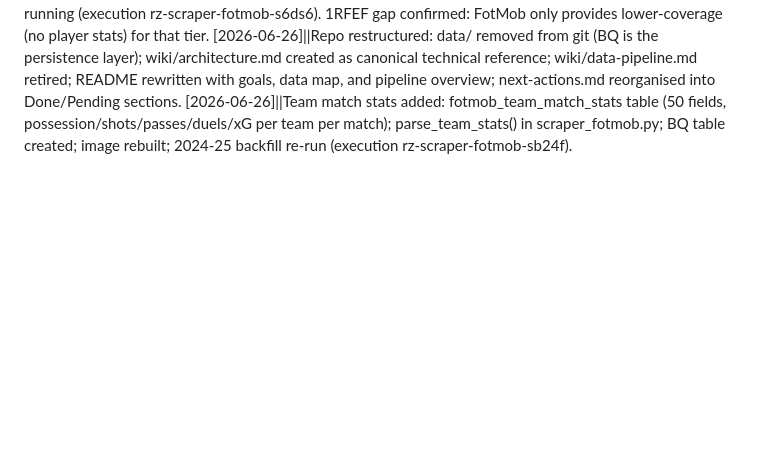
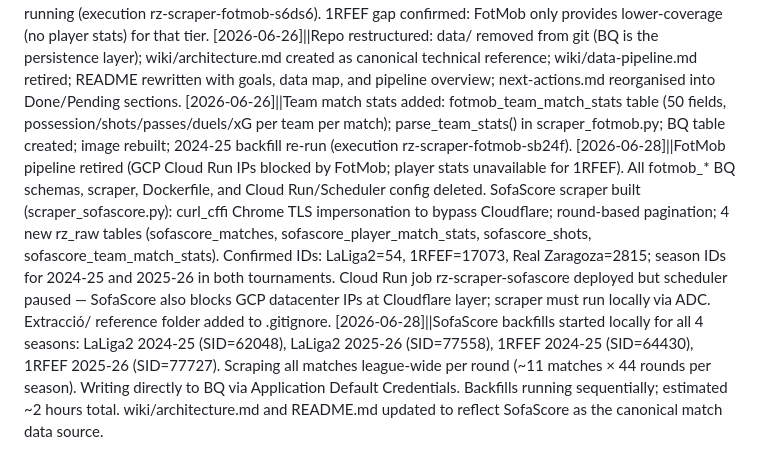
Before and after one commit to robertsoliva/Real-Zaragoza, a Markdown page: wiki/log.md, the part around the change. Rendered like a GitHub page; blank space fills up the shorter version.

Commit message:
docs(log): Add 2026-06-28 session entries — SofaScore migration and backfills
Co-Authored-By: Claude Sonnet 4.6 <noreply@anthropic.com>

```diff
--- a/wiki/log.md
+++ b/wiki/log.md
@@ -15,3 +15,5 @@ Format spec: `.claude/templates/log-entry.md` — routing rules: `.claude/skills
 [2026-06-26]||FotMob scraper built and deployed: scraper_fotmob.py → LaLiga2 via date-iteration; 3 BQ tables partitioned by match_date + clustered by match_round (jornada); Cloud Run rz-scraper-fotmob + Scheduler rz-weekly-fotmob live. 2024-25 backfill running (execution rz-scraper-fotmob-s6ds6). 1RFEF gap confirmed: FotMob only provides lower-coverage (no player stats) for that tier.
 [2026-06-26]||Repo restructured: data/ removed from git (BQ is the persistence layer); wiki/architecture.md created as canonical technical reference; wiki/data-pipeline.md retired; README rewritten with goals, data map, and pipeline overview; next-actions.md reorganised into Done/Pending sections.
 [2026-06-26]||Team match stats added: fotmob_team_match_stats table (50 fields, possession/shots/passes/duels/xG per team per match); parse_team_stats() in scraper_fotmob.py; BQ table created; image rebuilt; 2024-25 backfill re-run (execution rz-scraper-fotmob-sb24f).
+[2026-06-28]||FotMob pipeline retired (GCP Cloud Run IPs blocked by FotMob; player stats unavailable for 1RFEF). All fotmob_* BQ schemas, scraper, Dockerfile, and Cloud Run/Scheduler config deleted. SofaScore scraper built (scraper_sofascore.py): curl_cffi Chrome TLS impersonation to bypass Cloudflare; round-based pagination; 4 new rz_raw tables (sofascore_matches, sofascore_player_match_stats, sofascore_shots, sofascore_team_match_stats). Confirmed IDs: LaLiga2=54, 1RFEF=17073, Real Zaragoza=2815; season IDs for 2024-25 and 2025-26 in both tournaments. Cloud Run job rz-scraper-sofascore deployed but scheduler paused — SofaScore also blocks GCP datacenter IPs at Cloudflare layer; scraper must run locally via ADC. Extracció/ reference folder added to .gitignore.
+[2026-06-28]||SofaScore backfills started locally for all 4 seasons: LaLiga2 2024-25 (SID=62048), LaLiga2 2025-26 (SID=77558), 1RFEF 2024-25 (SID=64430), 1RFEF 2025-26 (SID=77727). Scraping all matches league-wide per round (~11 matches × 44 rounds per season). Writing directly to BQ via Application Default Credentials. Backfills running sequentially; estimated ~2 hours total. wiki/architecture.md and README.md updated to reflect SofaScore as the canonical match data source.
```
